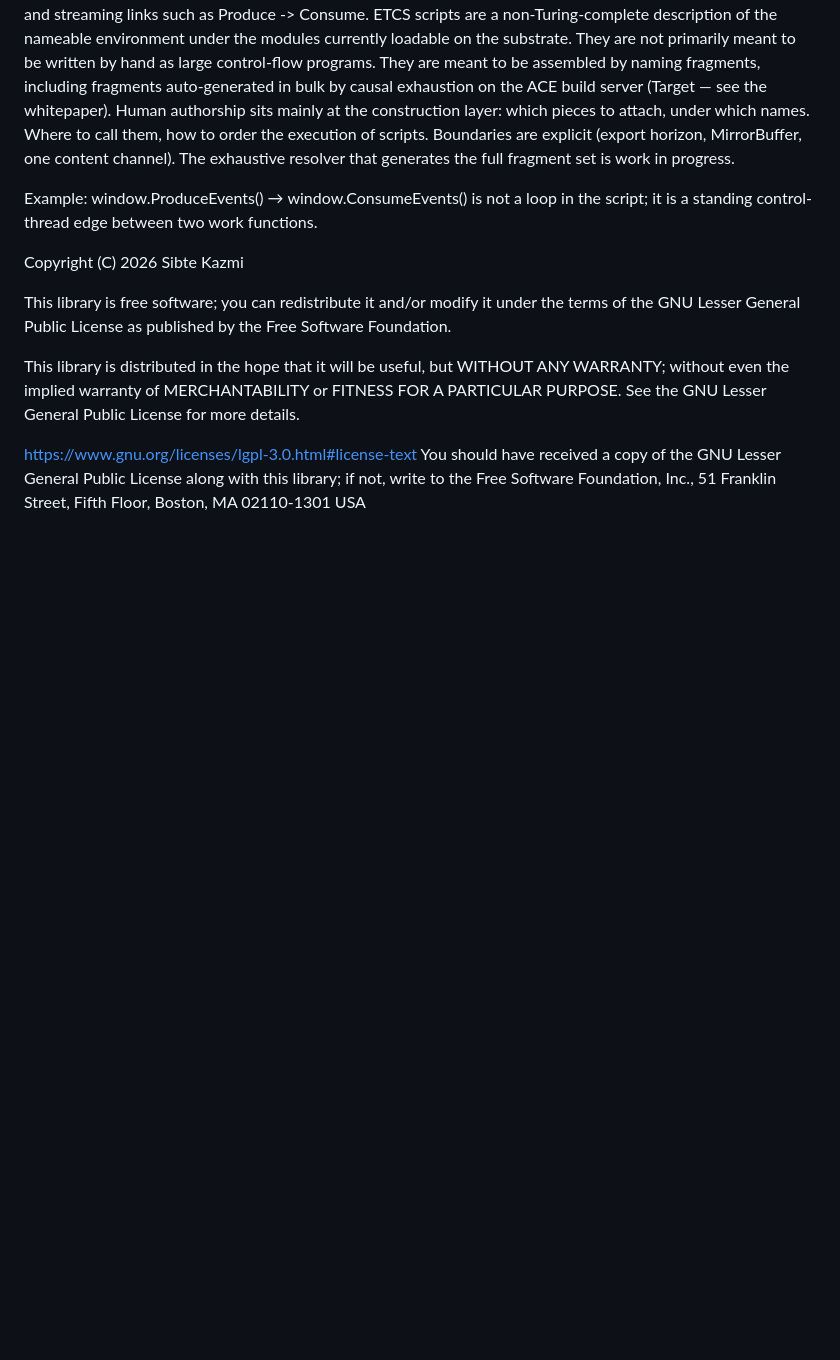
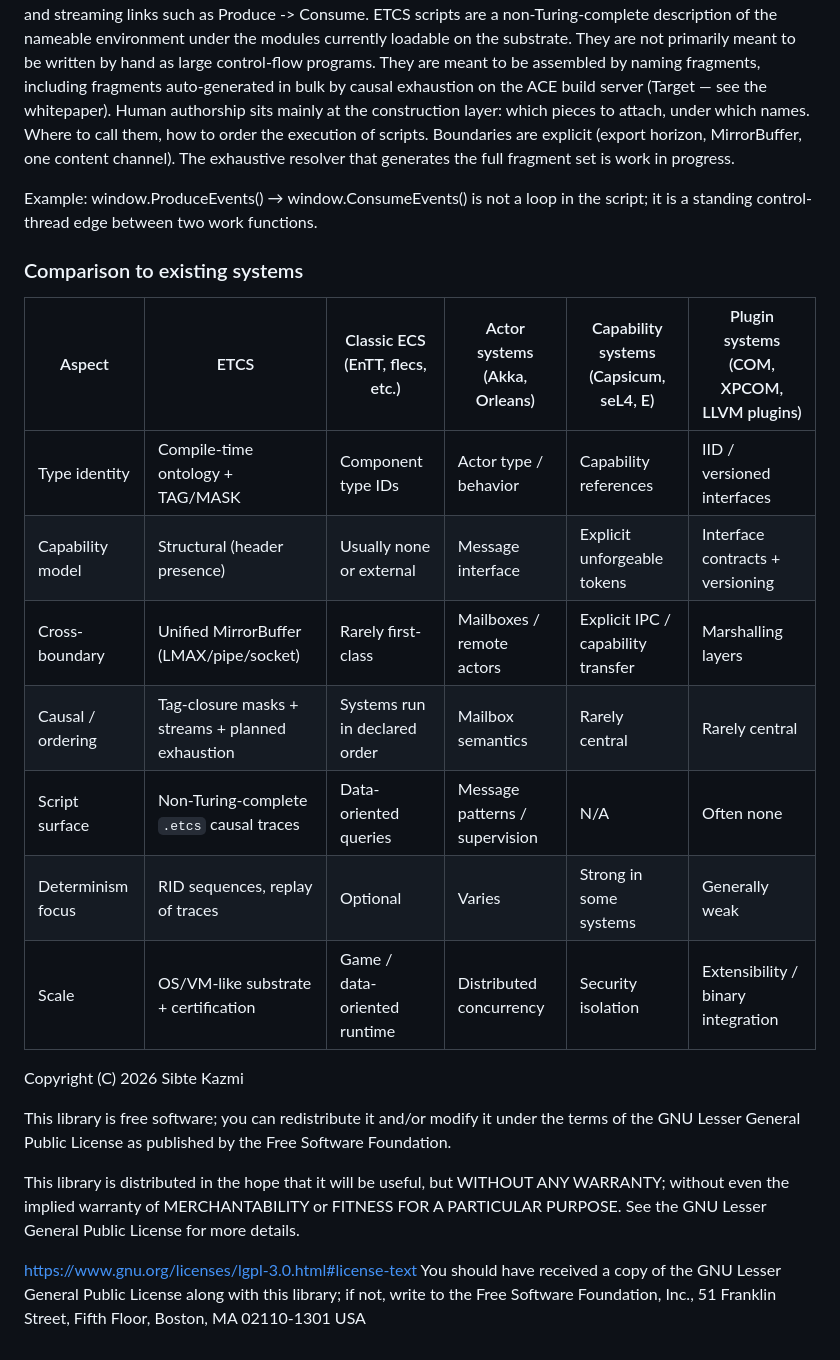
Before and after one commit to Entropy675/ETCS, a Markdown page: readme.md, the part around the change. Rendered like a GitHub page; blank space fills up the shorter version.

```diff
--- a/readme.md
+++ b/readme.md
@@ -99,6 +99,18 @@ ETCS scripts are a non-Turing-complete description of the nameable environment u
 
 Example: window.ProduceEvents() → window.ConsumeEvents() is not a loop in the script; it is a standing control-thread edge between two work functions.
 
+### Comparison to existing systems
+
+| Aspect | ETCS | Classic ECS (EnTT, flecs, etc.) | Actor systems (Akka, Orleans) | Capability systems (Capsicum, seL4, E) | Plugin systems (COM, XPCOM, LLVM plugins) |
+| --- | --- | --- | --- | --- | --- |
+| Type identity | Compile-time ontology + TAG/MASK | Component type IDs | Actor type / behavior | Capability references | IID / versioned interfaces |
+| Capability model | Structural (header presence) | Usually none or external | Message interface | Explicit unforgeable tokens | Interface contracts + versioning |
+| Cross-boundary | Unified MirrorBuffer (LMAX/pipe/socket) | Rarely first-class | Mailboxes / remote actors | Explicit IPC / capability transfer | Marshalling layers |
+| Causal / ordering | Tag-closure masks + streams + planned exhaustion | Systems run in declared order | Mailbox semantics | Rarely central | Rarely central |
+| Script surface | Non-Turing-complete `.etcs` causal traces | Data-oriented queries | Message patterns / supervision | N/A | Often none |
+| Determinism focus | RID sequences, replay of traces | Optional | Varies | Strong in some systems | Generally weak |
+| Scale | OS/VM-like substrate + certification | Game / data-oriented runtime | Distributed concurrency | Security isolation | Extensibility / binary integration |
+
 Copyright (C) 2026 Sibte Kazmi
 
 This library is free software; you can redistribute it and/or
```
